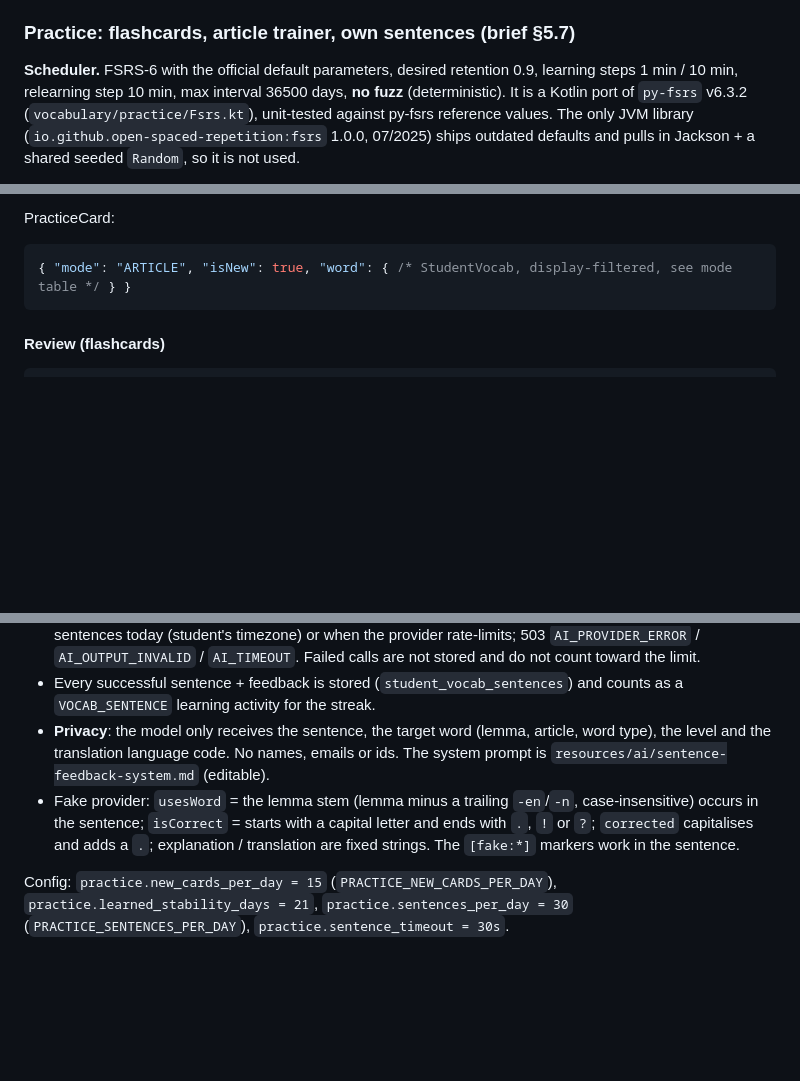
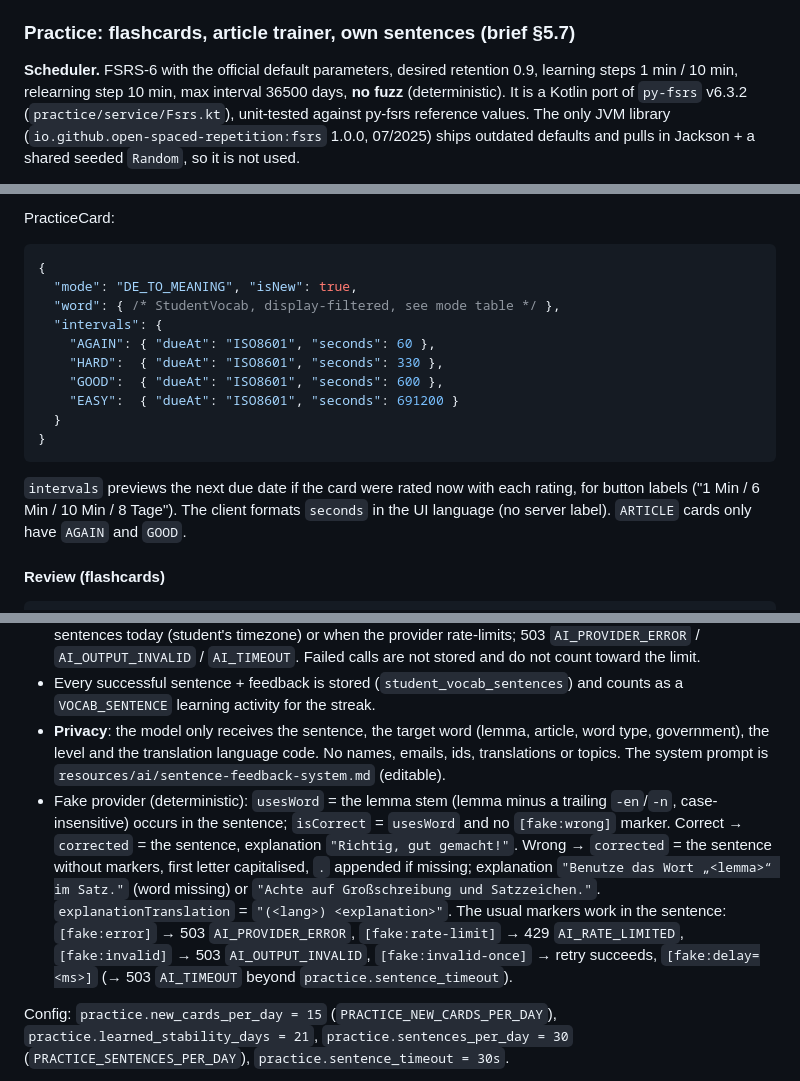
Before and after one commit to gvart/parleyroom, a Markdown page: API.md, 3 parts joined by grey strips. Drawn GitHub-style; blank space fills up the shorter version.

Commit message:
docs(practice): interval previews, sentence word object, fake rules and privacy note

````diff
--- a/API.md
+++ b/API.md
@@ -252,7 +252,7 @@ when the student has several teachers (defaults to the earliest).
 
 **Scheduler.** FSRS-6 with the official default parameters, desired retention 0.9, learning steps
 1 min / 10 min, relearning step 10 min, max interval 36500 days, **no fuzz** (deterministic). It is a
-Kotlin port of `py-fsrs` v6.3.2 (`vocabulary/practice/Fsrs.kt`), unit-tested against py-fsrs
+Kotlin port of `py-fsrs` v6.3.2 (`practice/service/Fsrs.kt`), unit-tested against py-fsrs
 reference values. The only JVM library (`io.github.open-spaced-repetition:fsrs` 1.0.0, 07/2025) ships
 outdated defaults and pulls in Jackson + a shared seeded `Random`, so it is not used.
 
@@ -307,8 +307,20 @@ GET /api/v1/practice/queue?mode=DE_TO_MEANING&topicId=&lessonId=&level=&limit=20
 
 PracticeCard:
 ```json
-{ "mode": "ARTICLE", "isNew": true, "word": { /* StudentVocab, display-filtered, see mode table */ } }
-```
+{
+  "mode": "DE_TO_MEANING", "isNew": true,
+  "word": { /* StudentVocab, display-filtered, see mode table */ },
+  "intervals": {
+    "AGAIN": { "dueAt": "ISO8601", "seconds": 60 },
+    "HARD":  { "dueAt": "ISO8601", "seconds": 330 },
+    "GOOD":  { "dueAt": "ISO8601", "seconds": 600 },
+    "EASY":  { "dueAt": "ISO8601", "seconds": 691200 }
+  }
+}
+```
+`intervals` previews the next due date if the card were rated now with each rating, for button
+labels ("1 Min / 6 Min / 10 Min / 8 Tage"). The client formats `seconds` in the UI language (no
+server label). `ARTICLE` cards only have `AGAIN` and `GOOD`.
 
 #### Review (flashcards)
 
@@ -393,13 +405,19 @@ Sentence:
   count toward the limit.
 - Every successful sentence + feedback is stored (`student_vocab_sentences`) and counts as a
   `VOCAB_SENTENCE` learning activity for the streak.
-- **Privacy**: the model only receives the sentence, the target word (lemma, article, word type),
-  the level and the translation language code. No names, emails or ids. The system prompt is
+- **Privacy**: the model only receives the sentence, the target word (lemma, article, word type,
+  government), the level and the translation language code. No names, emails, ids,
+  translations or topics. The system prompt is
   `resources/ai/sentence-feedback-system.md` (editable).
-- Fake provider: `usesWord` = the lemma stem (lemma minus a trailing `-en`/`-n`, case-insensitive)
-  occurs in the sentence; `isCorrect` = starts with a capital letter and ends with `.`, `!` or `?`;
-  `corrected` capitalises and adds a `.`; explanation / translation are fixed strings. The
-  `[fake:*]` markers work in the sentence.
+- Fake provider (deterministic): `usesWord` = the lemma stem (lemma minus a trailing `-en`/`-n`,
+  case-insensitive) occurs in the sentence; `isCorrect` = `usesWord` and no `[fake:wrong]` marker.
+  Correct → `corrected` = the sentence, explanation `"Richtig, gut gemacht!"`. Wrong → `corrected` =
+  the sentence without markers, first letter capitalised, `.` appended if missing; explanation
+  `"Benutze das Wort „<lemma>“ im Satz."` (word missing) or `"Achte auf Großschreibung und
+  Satzzeichen."`. `explanationTranslation` = `"(<lang>) <explanation>"`. The usual markers work
+  in the sentence: `[fake:error]` → 503 `AI_PROVIDER_ERROR`, `[fake:rate-limit]` → 429
+  `AI_RATE_LIMITED`, `[fake:invalid]` → 503 `AI_OUTPUT_INVALID`, `[fake:invalid-once]` → retry
+  succeeds, `[fake:delay=<ms>]` (→ 503 `AI_TIMEOUT` beyond `practice.sentence_timeout`).
 
 Config: `practice.new_cards_per_day = 15` (`PRACTICE_NEW_CARDS_PER_DAY`),
 `practice.learned_stability_days = 21`, `practice.sentences_per_day = 30`
````
Also changed, not shown: other parts of API.md (+2 -2 lines).
